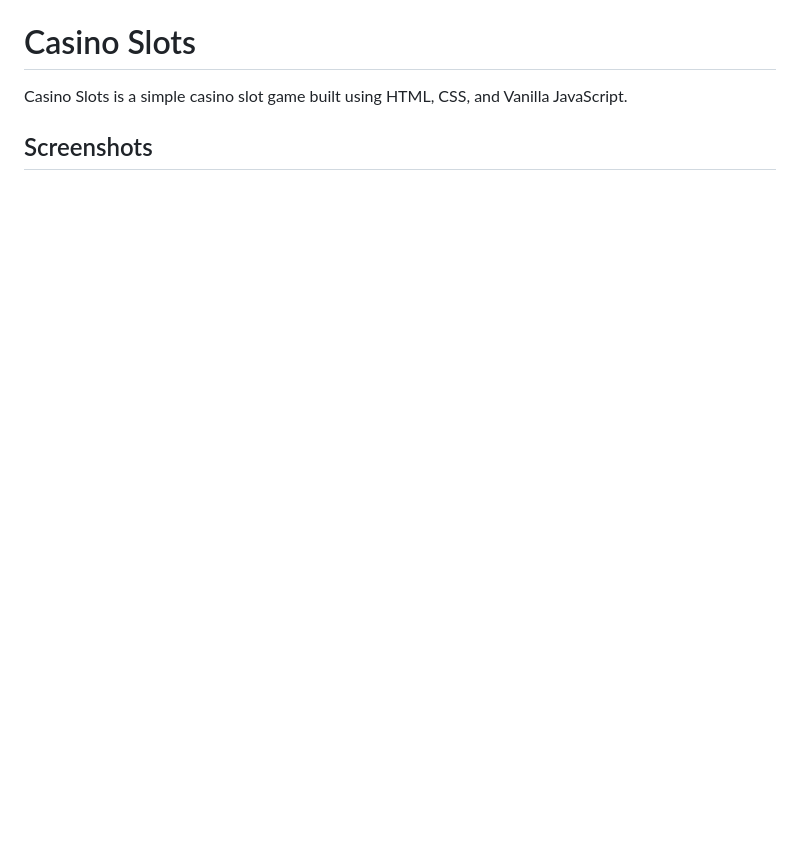
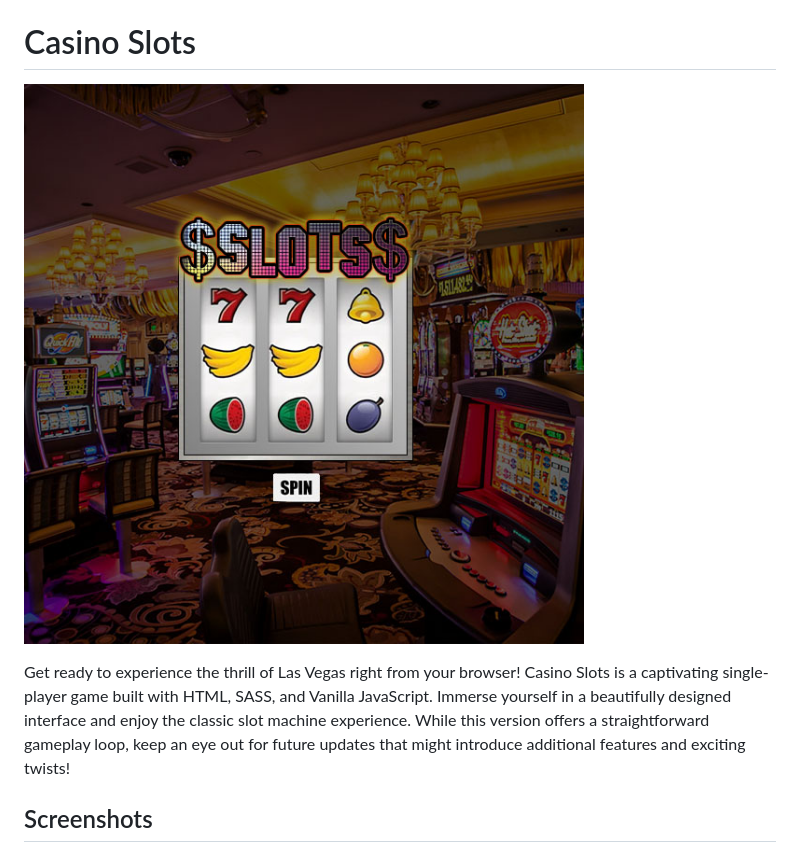
Before and after one commit to 8BitGinger/casinoSlot, a Markdown page: README.md, the part around the change printed below. GitHub-like rendering; pictures changed too: assets/casinoSlotProject.jpg (added); blank space fills up the shorter version.

Commit message:
update favicon and readme project tile update

```diff
--- a/README.md
+++ b/README.md
@@ -1,6 +4,8 @@
 # Casino Slots
 
-Casino Slots is a simple casino slot game built using HTML, CSS, and Vanilla JavaScript.
+![logo](./assets/casinoSlotProject.jpg)
+
+Get ready to experience the thrill of Las Vegas right from your browser! Casino Slots is a captivating single-player game built with HTML, SASS, and Vanilla JavaScript. Immerse yourself in a beautifully designed interface and enjoy the classic slot machine experience. While this version offers a straightforward gameplay loop, keep an eye out for future updates that might introduce additional features and exciting twists!
 
 ## Screenshots
 
```
Also changed, not shown: other parts of README.md (+3 -2 lines), assets/webCasino.png (added), 1 other file.
